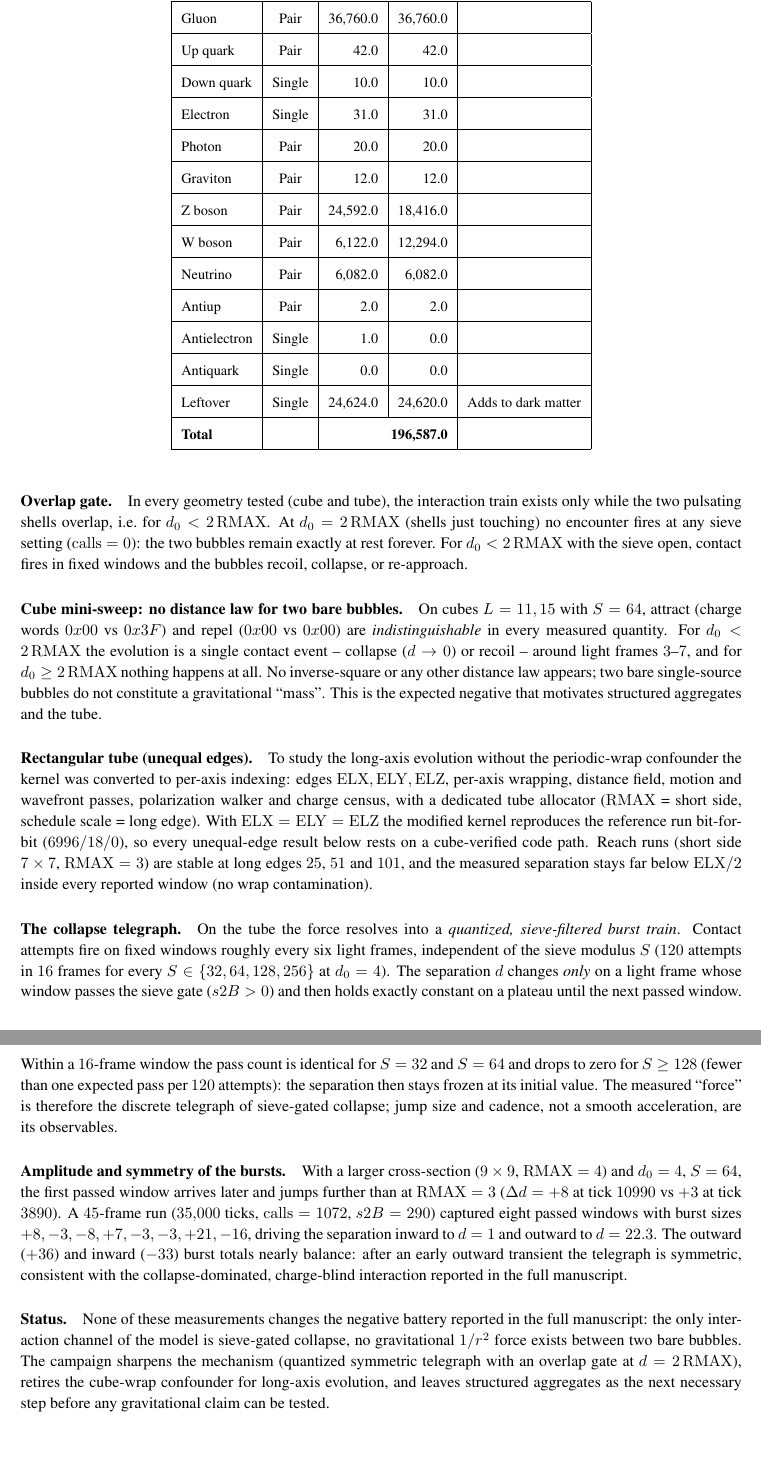
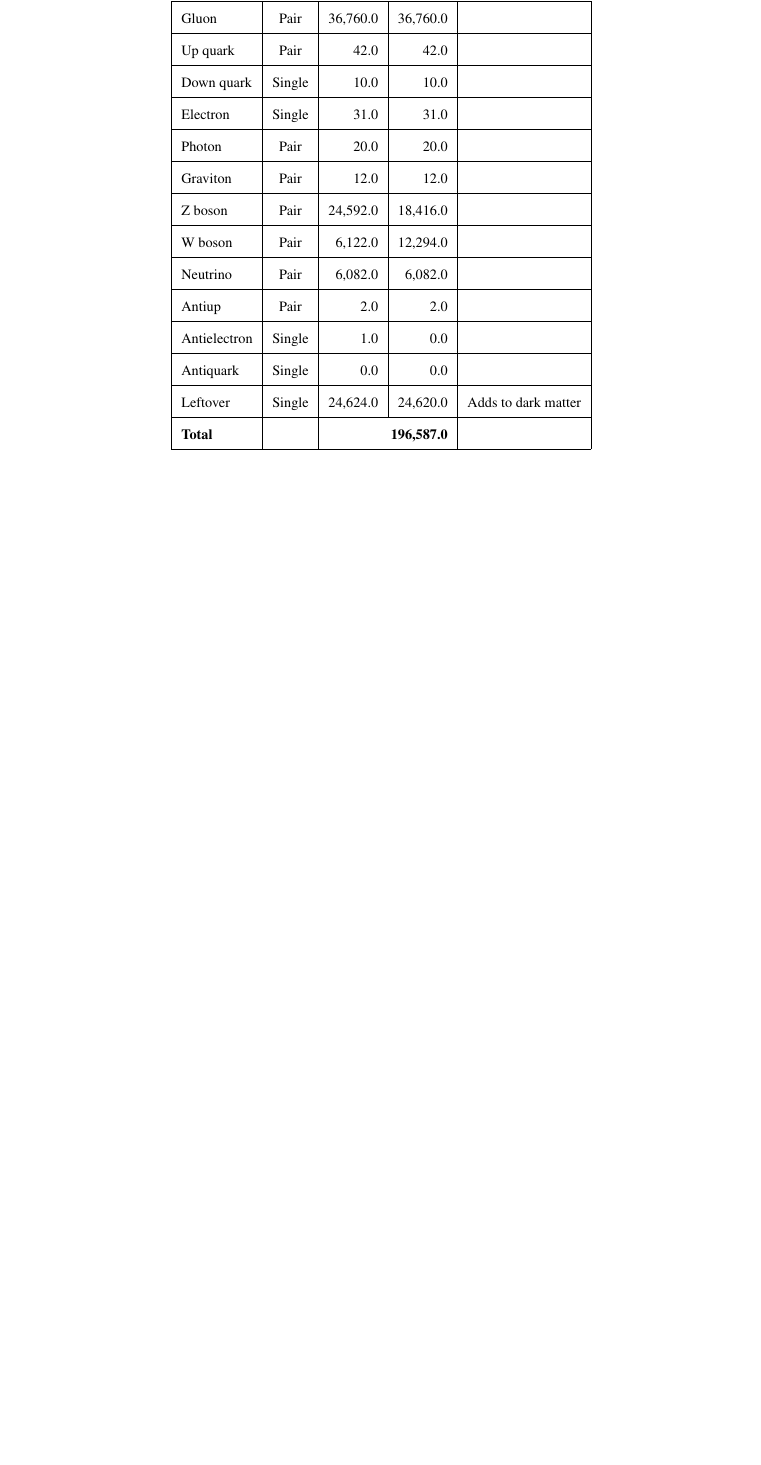
Before and after one commit to automaton3d/it_from_bit, a LaTeX document (it_from_bit.tex): two parts of pages 35 and 36 of 39 before the commit and part of page 35 of 38 after it, the two joined at a grey line, cut so that both start at the same text, the shorter picture padded with empty space. Compiled offline with pdfLaTeX.

Commit message:
Remove Appendix D (the historical two-bubble campaign)
The appendix preserved a controlled-scattering campaign whose runner program and design
log are retired material kept with the study archive -- neither is distributed in this
repository -- and this variant reports no measurements from that campaign.  It is gone:
the document now ends at Appendix C (the charge-conjugation census).

Nothing pointed at it: no LaTeX reference (the label app:tube-campaign had no incoming
\ref) and no textual pointer elsewhere in the text.  One mention of that experiment
survives in the limitations list -- "the controlled two-bubble experiment yields a
quantitative null result there: of 6,996 overlapping cell-frame events only 18 (0.26%)
pass the s2B sieve" -- which states its own numbers and needs no appendix; it was left
as it stands.

Verified: 38 pages, 0 errors, 0 undefined references, the same 6 overfull boxes and the
same benign float warning as before.  The algorithm floats on the last pages are
pre-existing (the copy with Appendix D had them on page 39, after it), not something the
removal displaced.  The PDF text has no trace of the appendix (no "telegraph").  The
variant is 38 pages here against 39 in E:\alpha, which keeps App. D; the README and the
file header comment say so, and the README paths table drops RESULTS.md, which only the
removed appendix quoted.

```diff
--- a/it_from_bit.tex
+++ b/it_from_bit.tex
@@ -1433,67 +1422,2 @@ every completed light frame together with the encounter counters.
-\paragraph{Overlap gate.} In every geometry tested (cube and tube), the
-interaction train exists only while the two pulsating shells overlap, i.e.\
-for $d_0 < 2\,\mathrm{RMAX}$.  At $d_0 = 2\,\mathrm{RMAX}$ (shells just
-touching) no encounter fires at any sieve setting ($\mathrm{calls}=0$): the
-two bubbles remain exactly at rest forever.  For $d_0 < 2\,\mathrm{RMAX}$
-with the sieve open, contact fires in fixed windows and the bubbles recoil,
-collapse, or re-approach.
-
-\paragraph{Cube mini-sweep: no distance law for two bare bubbles.} On cubes
-$L=11,15$ with $S=64$, attract (charge words $0x00$ vs $0x3F$) and repel
-($0x00$ vs $0x00$) are \emph{indistinguishable} in every measured quantity.
-For $d_0<2\,\mathrm{RMAX}$ the evolution is a single contact event --
-collapse ($d\to0$) or recoil -- around light frames $3$--$7$, and for
-$d_0\ge2\,\mathrm{RMAX}$ nothing happens at all.  No inverse-square or any
-other distance law appears; two bare single-source bubbles do not constitute
-a gravitational ``mass''.  This is the expected negative that motivates
-structured aggregates and the tube.
-
-\paragraph{Rectangular tube (unequal edges).} To study the long-axis
-evolution without the periodic-wrap confounder the kernel was converted to
-per-axis indexing: edges $\mathrm{ELX},\mathrm{ELY},\mathrm{ELZ}$, per-axis
-wrapping, distance field, motion and wavefront passes, polarization walker
-and charge census, with a dedicated tube allocator ($\mathrm{RMAX}$ = short
-side, schedule scale = long edge).  With $\mathrm{ELX}=\mathrm{ELY}
-=\mathrm{ELZ}$ the modified kernel reproduces the reference run
-bit-for-bit ($6996/18/0$), so every unequal-edge result below rests on a
-cube-verified code path.  Reach runs (short side $7\times7$,
-$\mathrm{RMAX}=3$) are stable at long edges $25$, $51$ and $101$, and the
-measured separation stays far below $\mathrm{ELX}/2$ inside every reported
-window (no wrap contamination).
-
-\paragraph{The collapse telegraph.} On the tube the force resolves into a
-\emph{quantized, sieve-filtered burst train}.  Contact attempts fire on
-fixed windows roughly every six light frames, independent of the sieve
-modulus $S$ ($120$ attempts in $16$ frames for every $S\in\{32,64,128,256\}$
-at $d_0=4$).  The separation $d$ changes \emph{only} on a light frame whose
-window passes the sieve gate ($s2B>0$) and then holds exactly constant on a
-plateau until the next passed window.  Within a $16$-frame window the pass
-count is identical for $S=32$ and $S=64$ and drops to zero for $S\ge128$
-(fewer than one expected pass per $120$ attempts): the separation then stays
-frozen at its initial value.  The measured ``force'' is therefore the
-discrete telegraph of sieve-gated collapse; jump size and cadence, not a
-smooth acceleration, are its observables.
-
-\paragraph{Amplitude and symmetry of the bursts.} With a larger cross-section
-($9\times9$, $\mathrm{RMAX}=4$) and $d_0=4$, $S=64$, the first passed window
-arrives later and jumps further than at $\mathrm{RMAX}=3$ ($\Delta d=+8$ at
-tick $10990$ vs $+3$ at tick $3890$).  A $45$-frame run ($35{,}000$ ticks,
-$\mathrm{calls}=1072$, $s2B=290$) captured eight passed windows with burst
-sizes $+8,-3,-8,+7,-3,-3,+21,-16$, driving the separation inward to $d=1$
-and outward to $d=22.3$.  The outward ($+36$) and inward ($-33$) burst
-totals nearly balance: after an early outward transient the telegraph is
-symmetric, consistent with the collapse-dominated, charge-blind interaction
-reported in the full manuscript.
-
-\paragraph{Status.} None of these measurements changes the negative battery
-reported in the full manuscript: the only interaction channel of the model is
-sieve-gated collapse, no gravitational $1/r^2$ force exists between two bare
-bubbles.
-The campaign sharpens the mechanism (quantized symmetric telegraph with an
-overlap gate at $d=2\,\mathrm{RMAX}$), retires the cube-wrap confounder for
-long-axis evolution, and leaves structured aggregates as the next necessary
-step before any gravitational claim can be tested.
-
-
 
 \end{document}
```
Also changed, not shown: README.md, it_from_bit.pdf, it_from_bit.tex (19 more changed lines).
